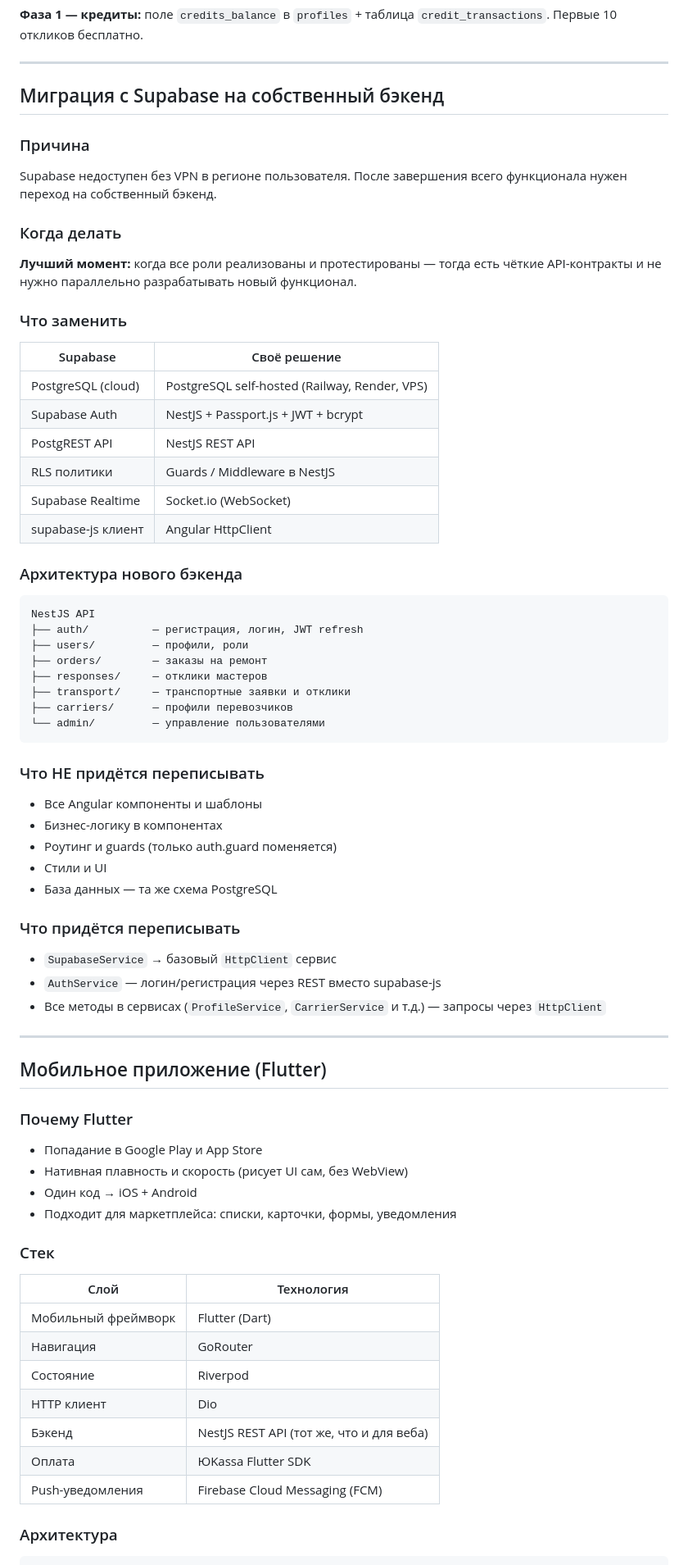
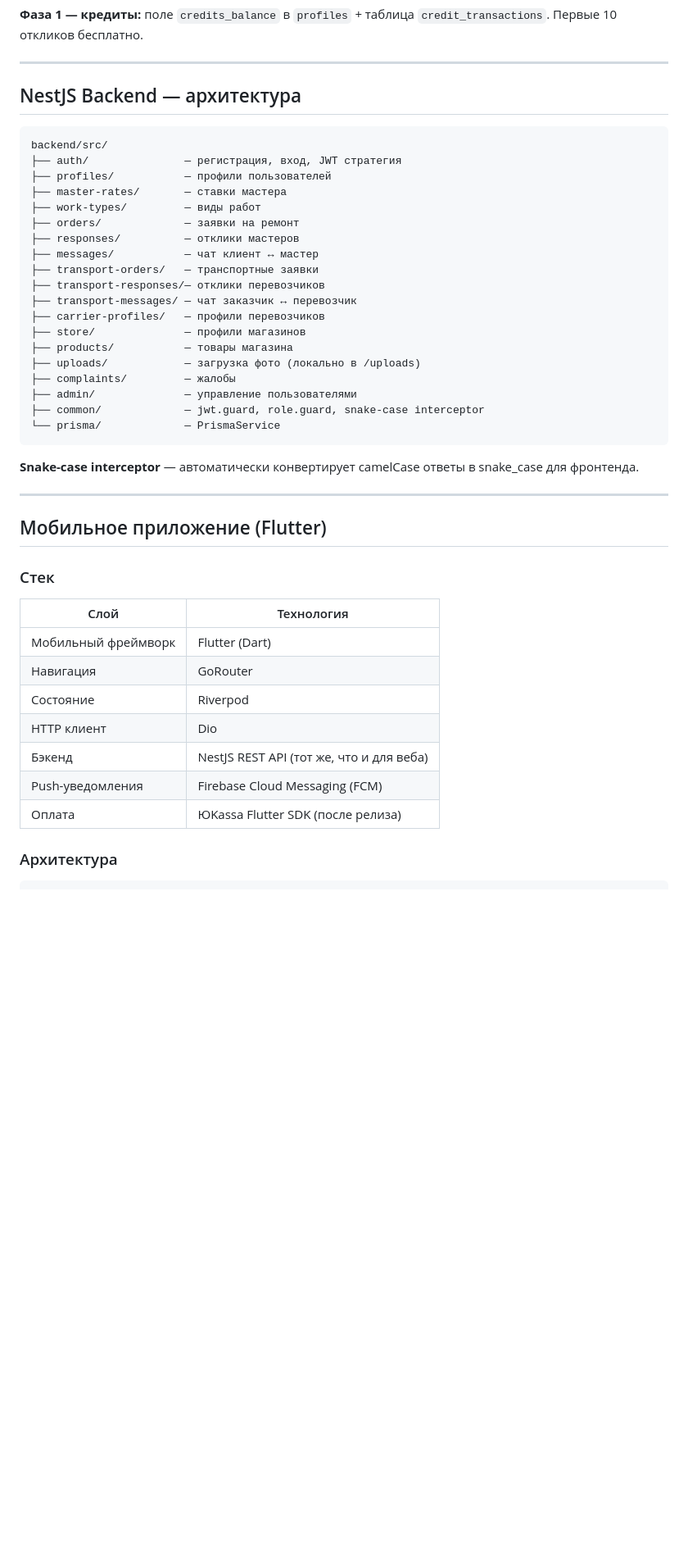
Before and after one commit to Muhammad1977-RTS/ArchitectBeauty, a Markdown page: SPEC.md, the part around one of its changes. Shown at 82% size. Rendered like a GitHub page; blank space fills up the shorter version.

````diff
--- a/SPEC.md
+++ b/SPEC.md
@@ -531,59 +577,35 @@ MVP запускается **бесплатно** — приоритет наб
 
 ---
 
-## Миграция с Supabase на собственный бэкенд
-
-### Причина
-Supabase недоступен без VPN в регионе пользователя. После завершения всего функционала нужен переход на собственный бэкенд.
-
-### Когда делать
-**Лучший момент:** когда все роли реализованы и протестированы — тогда есть чёткие API-контракты и не нужно параллельно разрабатывать новый функционал.
-
-### Что заменить
-
-| Supabase | Своё решение |
-|---|---|
-| PostgreSQL (cloud) | PostgreSQL self-hosted (Railway, Render, VPS) |
-| Supabase Auth | NestJS + Passport.js + JWT + bcrypt |
-| PostgREST API | NestJS REST API |
-| RLS политики | Guards / Middleware в NestJS |
-| Supabase Realtime | Socket.io (WebSocket) |
-| supabase-js клиент | Angular HttpClient |
-
-### Архитектура нового бэкенда
+## NestJS Backend — архитектура
 
 ```
-NestJS API
-├── auth/          — регистрация, логин, JWT refresh
-├── users/         — профили, роли
-├── orders/        — заказы на ремонт
-├── responses/     — отклики мастеров
-├── transport/     — транспортные заявки и отклики
-├── carriers/      — профили перевозчиков
-└── admin/         — управление пользователями
+backend/src/
+├── auth/               — регистрация, вход, JWT стратегия
+├── profiles/           — профили пользователей
+├── master-rates/       — ставки мастера
+├── work-types/         — виды работ
+├── orders/             — заявки на ремонт
+├── responses/          — отклики мастеров
+├── messages/           — чат клиент ↔ мастер
+├── transport-orders/   — транспортные заявки
+├── transport-responses/— отклики перевозчиков
+├── transport-messages/ — чат заказчик ↔ перевозчик
+├── carrier-profiles/   — профили перевозчиков
+├── store/              — профили магазинов
+├── products/           — товары магазина
+├── uploads/            — загрузка фото (локально в /uploads)
+├── complaints/         — жалобы
+├── admin/              — управление пользователями
+├── common/             — jwt.guard, role.guard, snake-case interceptor
+└── prisma/             — PrismaService
 ```
 
-### Что НЕ придётся переписывать
-- Все Angular компоненты и шаблоны
-- Бизнес-логику в компонентах
-- Роутинг и guards (только auth.guard поменяется)
-- Стили и UI
-- База данных — та же схема PostgreSQL
-
-### Что придётся переписывать
-- `SupabaseService` → базовый `HttpClient` сервис
-- `AuthService` — логин/регистрация через REST вместо supabase-js
-- Все методы в сервисах (`ProfileService`, `CarrierService` и т.д.) — запросы через `HttpClient`
+**Snake-case interceptor** — автоматически конвертирует camelCase ответы в snake_case для фронтенда.
 
 ---
 
 ## Мобильное приложение (Flutter)
-
-### Почему Flutter
-- Попадание в Google Play и App Store
-- Нативная плавность и скорость (рисует UI сам, без WebView)
-- Один код → iOS + Android
-- Подходит для маркетплейса: списки, карточки, формы, уведомления
 
 ### Стек
 
@@ -594,8 +616,8 @@ NestJS API
 | Состояние | Riverpod |
 | HTTP клиент | Dio |
 | Бэкенд | NestJS REST API (тот же, что и для веба) |
-| Оплата | ЮKassa Flutter SDK |
 | Push-уведомления | Firebase Cloud Messaging (FCM) |
+| Оплата | ЮKassa Flutter SDK (после релиза) |
 
 ### Архитектура
 
````
Also changed, not shown: other parts of SPEC.md (+111 -68 lines).
